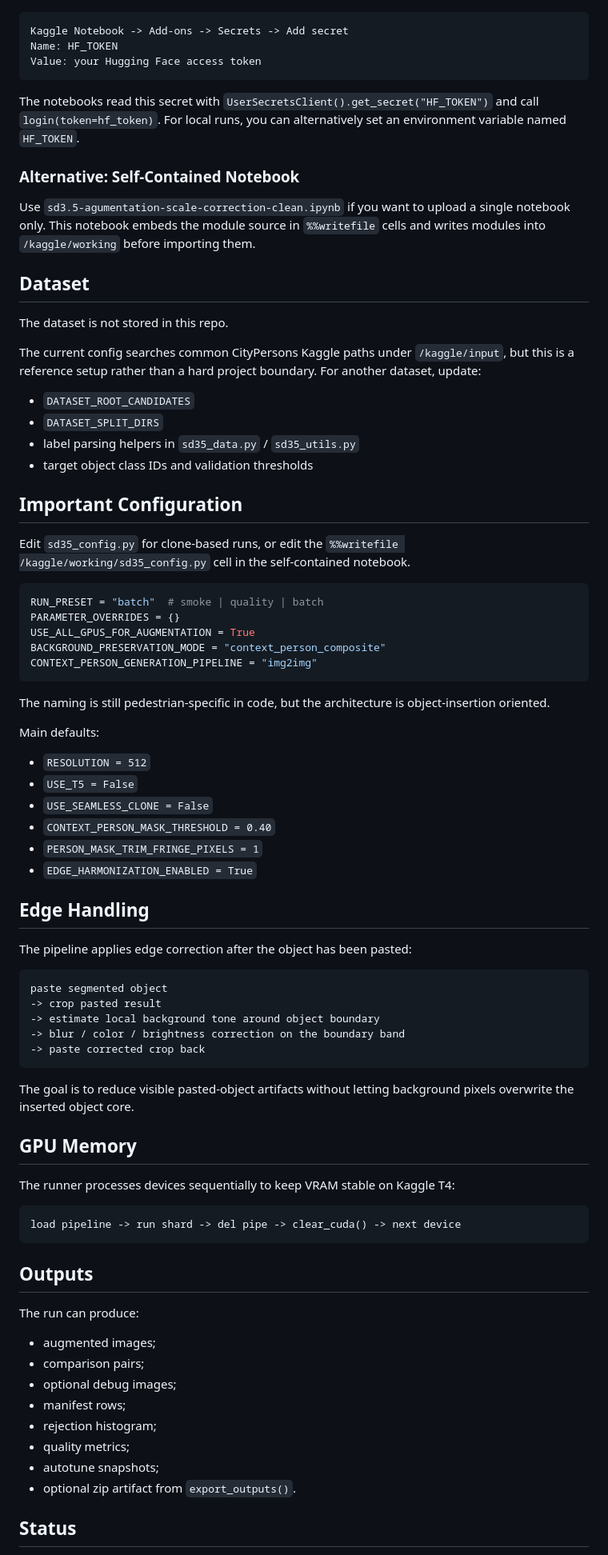
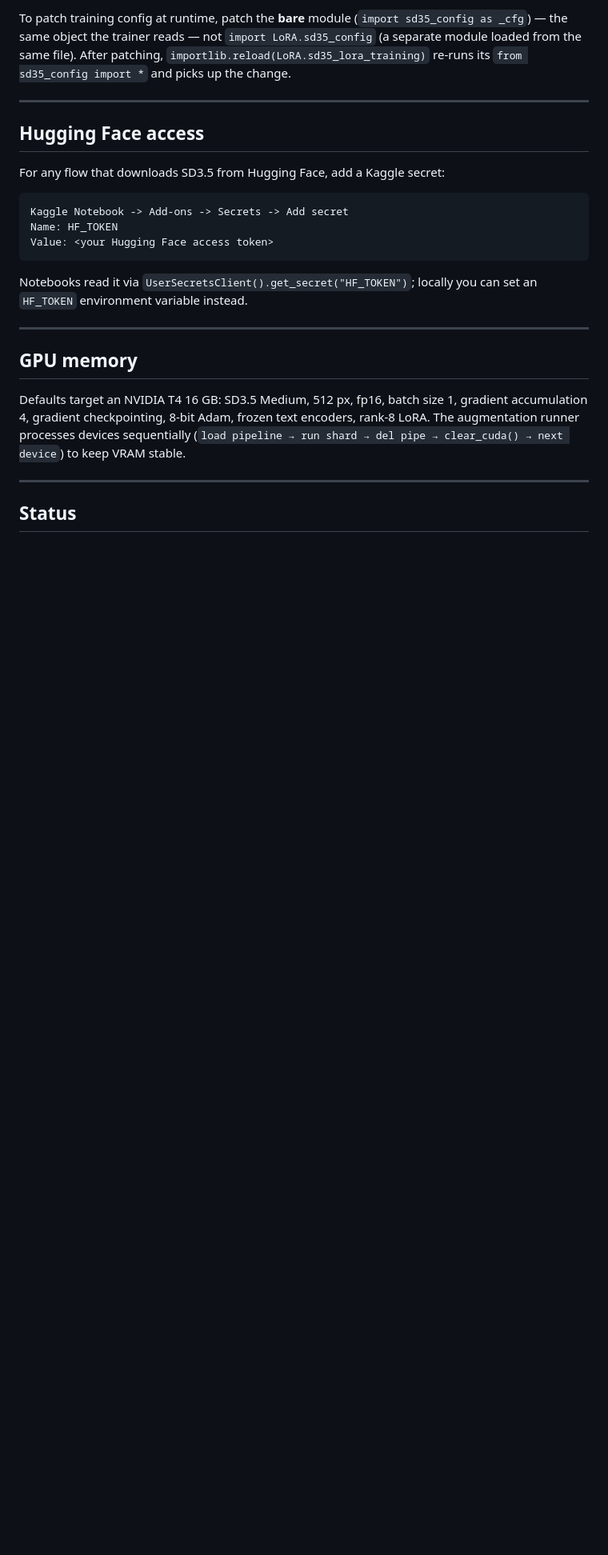
Before and after one commit to BDT-17/VIN, a Markdown page: README.md, the part around one of its changes. Shown at 80% size. Rendered like a GitHub page; blank space fills up the shorter version.

````diff
--- a/README.md
+++ b/README.md
@@ -120,84 +161,35 @@ For Hugging Face access, add a Kaggle secret named `HF_TOKEN` before running the
+To patch training config at runtime, patch the **bare** module
+(`import sd35_config as _cfg`) — the same object the trainer reads — not
+`import LoRA.sd35_config` (a separate module loaded from the same file). After
+patching, `importlib.reload(LoRA.sd35_lora_training)` re-runs its
+`from sd35_config import *` and picks up the change.
+
+---
+
+## Hugging Face access
+
+For any flow that downloads SD3.5 from Hugging Face, add a Kaggle secret:
 
 ```text
 Kaggle Notebook -> Add-ons -> Secrets -> Add secret
 Name: HF_TOKEN
-Value: your Hugging Face access token
+Value: <your Hugging Face access token>
 ```
 
-The notebooks read this secret with `UserSecretsClient().get_secret("HF_TOKEN")` and call `login(token=hf_token)`. For local runs, you can alternatively set an environment variable named `HF_TOKEN`.
+Notebooks read it via `UserSecretsClient().get_secret("HF_TOKEN")`; locally you
+can set an `HF_TOKEN` environment variable instead.
 
-### Alternative: Self-Contained Notebook
+---
 
-Use `sd3.5-agumentation-scale-correction-clean.ipynb` if you want to upload a single notebook only. This notebook embeds the module source in `%%writefile` cells and writes modules into `/kaggle/working` before importing them.
+## GPU memory
 
-## Dataset
+Defaults target an NVIDIA T4 16 GB: SD3.5 Medium, 512 px, fp16, batch size 1,
+gradient accumulation 4, gradient checkpointing, 8-bit Adam, frozen text
+encoders, rank-8 LoRA. The augmentation runner processes devices sequentially
+(`load pipeline → run shard → del pipe → clear_cuda() → next device`) to keep
+VRAM stable.
 
-The dataset is not stored in this repo.
-
-The current config searches common CityPersons Kaggle paths under `/kaggle/input`, but this is a reference setup rather than a hard project boundary. For another dataset, update:
-
-- `DATASET_ROOT_CANDIDATES`
-- `DATASET_SPLIT_DIRS`
-- label parsing helpers in `sd35_data.py` / `sd35_utils.py`
-- target object class IDs and validation thresholds
-
-## Important Configuration
-
-Edit `sd35_config.py` for clone-based runs, or edit the `%%writefile /kaggle/working/sd35_config.py` cell in the self-contained notebook.
-
-```python
-RUN_PRESET = "batch"  # smoke | quality | batch
-PARAMETER_OVERRIDES = {}
-USE_ALL_GPUS_FOR_AUGMENTATION = True
-BACKGROUND_PRESERVATION_MODE = "context_person_composite"
-CONTEXT_PERSON_GENERATION_PIPELINE = "img2img"
-```
-
-The naming is still pedestrian-specific in code, but the architecture is object-insertion oriented.
-
-Main defaults:
-
-- `RESOLUTION = 512`
-- `USE_T5 = False`
-- `USE_SEAMLESS_CLONE = False`
-- `CONTEXT_PERSON_MASK_THRESHOLD = 0.40`
-- `PERSON_MASK_TRIM_FRINGE_PIXELS = 1`
-- `EDGE_HARMONIZATION_ENABLED = True`
-
-## Edge Handling
-
-The pipeline applies edge correction after the object has been pasted:
-
-```text
-paste segmented object
--> crop pasted result
--> estimate local background tone around object boundary
--> blur / color / brightness correction on the boundary band
--> paste corrected crop back
-```
-
-The goal is to reduce visible pasted-object artifacts without letting background pixels overwrite the inserted object core.
-
-## GPU Memory
-
-The runner processes devices sequentially to keep VRAM stable on Kaggle T4:
-
-```text
-load pipeline -> run shard -> del pipe -> clear_cuda() -> next device
-```
-
-## Outputs
-
-The run can produce:
-
-- augmented images;
-- comparison pairs;
-- optional debug images;
-- manifest rows;
-- rejection histogram;
-- quality metrics;
-- autotune snapshots;
-- optional zip artifact from `export_outputs()`.
+---
 
 ## Status
 
````
Also changed, not shown: other parts of README.md (+135 -91 lines).
